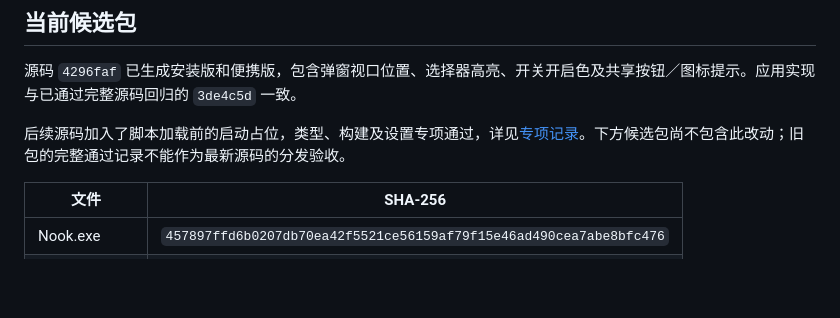
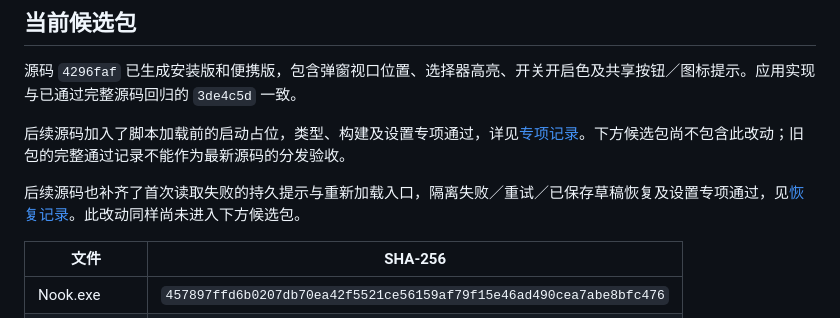
Before and after one commit to Moresyl/nook, a Markdown page: docs/RELEASE.md, the part around the change. Drawn GitHub-style; blank space fills up the shorter version.

```diff
--- a/docs/RELEASE.md
+++ b/docs/RELEASE.md
@@ -7,6 +7,8 @@
 源码 `4296faf` 已生成安装版和便携版，包含弹窗视口位置、选择器高亮、开关开启色及共享按钮／图标提示。应用实现与已通过完整源码回归的 `3de4c5d` 一致。
 
 后续源码加入了脚本加载前的启动占位，类型、构建及设置专项通过，详见[专项记录](../verification/startup-fallback-result.json)。下方候选包尚不包含此改动；旧包的完整通过记录不能作为最新源码的分发验收。
+
+后续源码也补齐了首次读取失败的持久提示与重新加载入口，隔离失败／重试／已保存草稿恢复及设置专项通过，见[恢复记录](../verification/startup-recovery-result.json)。此改动同样尚未进入下方候选包。
 
 | 文件 | SHA-256 |
 | --- | --- |
```
Also changed, not shown: CHANGELOG.md (+2 -0 lines), docs/DESIGN-ALIGNMENT.md (+4 -0 lines), docs/images/startup-error-narrow.png (added), docs/images/startup-error.png (added), 8 other files.
